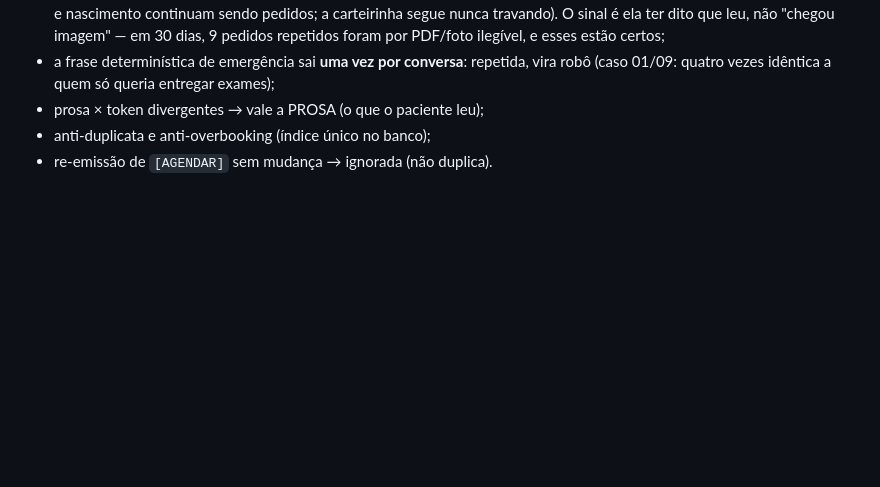
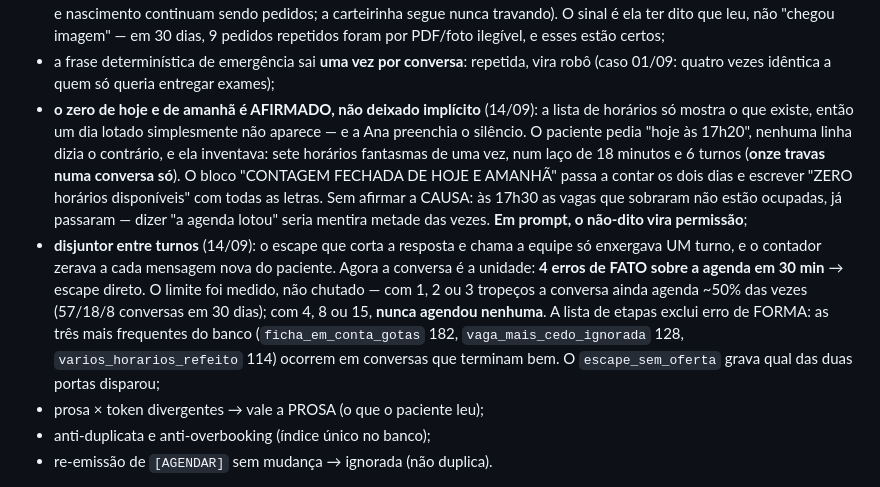
Before and after one commit to brunooftalmologista-boop/iobb-ana-webhook, a Markdown page: docs/PROJETO-ANA.md, the part around the change. GitHub-like rendering; blank space fills up the shorter version.

Commit message:
docs: as duas travas de 14/09 no documento-mestre
Co-Authored-By: Claude Opus 5 <noreply@anthropic.com>

```diff
--- a/docs/PROJETO-ANA.md
+++ b/docs/PROJETO-ANA.md
@@ -455,6 +455,24 @@ reprovada 2× segue, para não destruir resposta legítima (ex.: casal = 2 horá
   esses estão certos;
 - a frase determinística de emergência sai **uma vez por conversa**: repetida,
   vira robô (caso 01/09: quatro vezes idêntica a quem só queria entregar exames);
+- **o zero de hoje e de amanhã é AFIRMADO, não deixado implícito** (14/09): a lista
+  de horários só mostra o que existe, então um dia lotado simplesmente não aparece —
+  e a Ana preenchia o silêncio. O paciente pedia "hoje às 17h20", nenhuma linha
+  dizia o contrário, e ela inventava: sete horários fantasmas de uma vez, num laço
+  de 18 minutos e 6 turnos (**onze travas numa conversa só**). O bloco "CONTAGEM
+  FECHADA DE HOJE E AMANHÃ" passa a contar os dois dias e escrever "ZERO horários
+  disponíveis" com todas as letras. Sem afirmar a CAUSA: às 17h30 as vagas que
+  sobraram não estão ocupadas, já passaram — dizer "a agenda lotou" seria mentira
+  metade das vezes. **Em prompt, o não-dito vira permissão**;
+- **disjuntor entre turnos** (14/09): o escape que corta a resposta e chama a equipe
+  só enxergava UM turno, e o contador zerava a cada mensagem nova do paciente. Agora
+  a conversa é a unidade: **4 erros de FATO sobre a agenda em 30 min** → escape
+  direto. O limite foi medido, não chutado — com 1, 2 ou 3 tropeços a conversa ainda
+  agenda ~50% das vezes (57/18/8 conversas em 30 dias); com 4, 8 ou 15, **nunca
+  agendou nenhuma**. A lista de etapas exclui erro de FORMA: as três mais frequentes
+  do banco (`ficha_em_conta_gotas` 182, `vaga_mais_cedo_ignorada` 128,
+  `varios_horarios_refeito` 114) ocorrem em conversas que terminam bem. O
+  `escape_sem_oferta` grava qual das duas portas disparou;
 - prosa × token divergentes → vale a PROSA (o que o paciente leu);
 - anti-duplicata e anti-overbooking (índice único no banco);
 - re-emissão de `[AGENDAR]` sem mudança → ignorada (não duplica).
```
